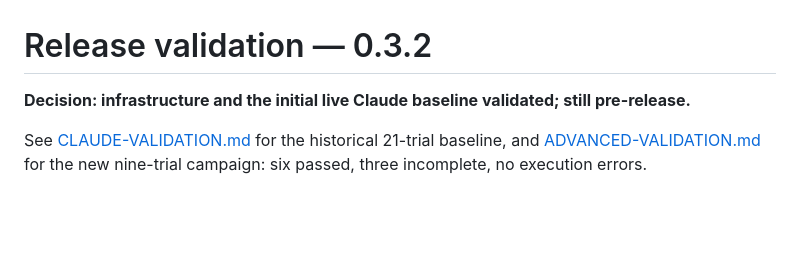
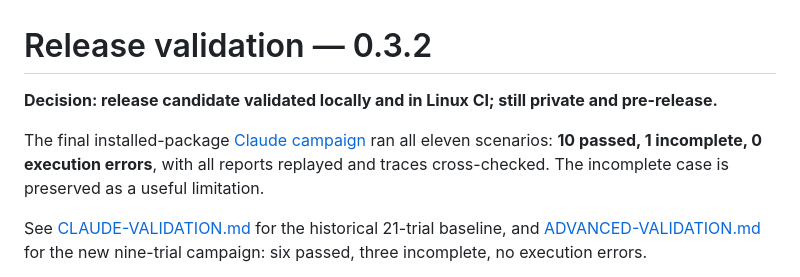
Before and after one commit to sulmatajb/agent-crash-lab, a Markdown page: VALIDATION.md, the part around the change. Rendered like a GitHub page; blank space fills up the shorter version.

```diff
--- a/VALIDATION.md
+++ b/VALIDATION.md
@@ -1,6 +1,8 @@
 # Release validation — 0.3.2
 
-**Decision: infrastructure and the initial live Claude baseline validated; still pre-release.**
+**Decision: release candidate validated locally and in Linux CI; still private and pre-release.**
+
+The final installed-package [Claude campaign](docs/RELEASE-CAMPAIGN.md) ran all eleven scenarios: **10 passed, 1 incomplete, 0 execution errors**, with all reports replayed and traces cross-checked. The incomplete case is preserved as a useful limitation.
 
 See [CLAUDE-VALIDATION.md](CLAUDE-VALIDATION.md) for the historical 21-trial baseline, and [ADVANCED-VALIDATION.md](ADVANCED-VALIDATION.md) for the new nine-trial campaign: six passed, three incomplete, no execution errors.
 
```
Also changed, not shown: CHANGELOG.md (+1 -1 lines), README.md (+3 -2 lines), docs/LAUNCH-DRAFT.md (added, +23 -0 lines), docs/RELEASE-CAMPAIGN.md (added, +17 -0 lines), docs/assets/claude-evidence.png (added), 5 other files.
